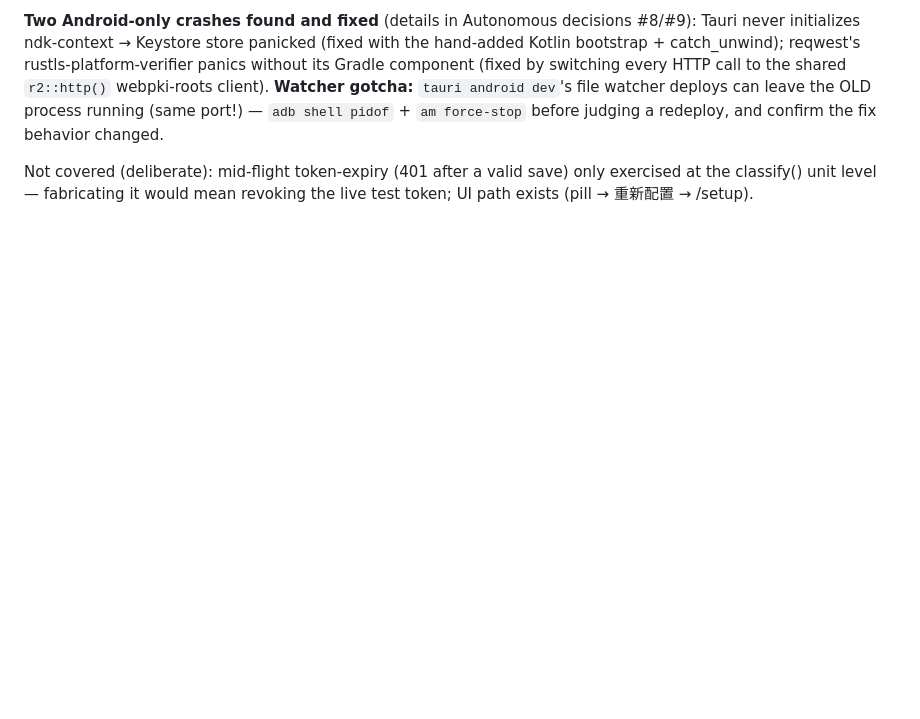
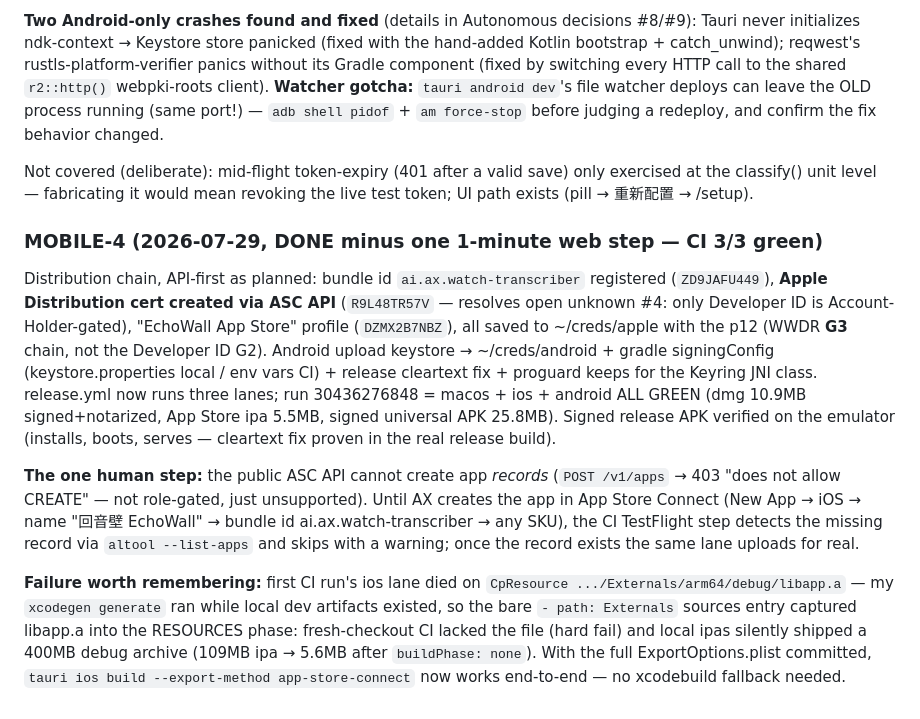
Before and after one commit to xingfanxia/watch-transcriber, a Markdown page: docs/mobile/PLAN.md, the part around the change. Rendered like a GitHub page; blank space fills up the shorter version.

Commit message:
docs(mobile): MOBILE-4 retro — CI 3/3 green, Externals resource landmine, app-record web step

```diff
--- a/docs/mobile/PLAN.md
+++ b/docs/mobile/PLAN.md
@@ -283,3 +283,34 @@ judging a redeploy, and confirm the fix behavior changed.
 Not covered (deliberate): mid-flight token-expiry (401 after a valid save)
 only exercised at the classify() unit level — fabricating it would mean
 revoking the live test token; UI path exists (pill → 重新配置 → /setup).
+
+### MOBILE-4 (2026-07-29, DONE minus one 1-minute web step — CI 3/3 green)
+
+Distribution chain, API-first as planned: bundle id `ai.ax.watch-transcriber`
+registered (`ZD9JAFU449`), **Apple Distribution cert created via ASC API**
+(`R9L48TR57V` — resolves open unknown #4: only Developer ID is
+Account-Holder-gated), "EchoWall App Store" profile (`DZMX2B7NBZ`), all saved
+to ~/creds/apple with the p12 (WWDR **G3** chain, not the Developer ID G2).
+Android upload keystore → ~/creds/android + gradle signingConfig
+(keystore.properties local / env vars CI) + release cleartext fix + proguard
+keeps for the Keyring JNI class. release.yml now runs three lanes; run
+30436276848 = macos + ios + android ALL GREEN (dmg 10.9MB signed+notarized,
+App Store ipa 5.5MB, signed universal APK 25.8MB). Signed release APK
+verified on the emulator (installs, boots, serves — cleartext fix proven in
+the real release build).
+
+**The one human step:** the public ASC API cannot create app *records*
+(`POST /v1/apps` → 403 "does not allow CREATE" — not role-gated, just
+unsupported). Until AX creates the app in App Store Connect (New App → iOS →
+name "回音壁 EchoWall" → bundle id ai.ax.watch-transcriber → any SKU), the
+CI TestFlight step detects the missing record via `altool --list-apps` and
+skips with a warning; once the record exists the same lane uploads for real.
+
+**Failure worth remembering:** first CI run's ios lane died on
+`CpResource .../Externals/arm64/debug/libapp.a` — my `xcodegen generate` ran
+while local dev artifacts existed, so the bare `- path: Externals` sources
+entry captured libapp.a into the RESOURCES phase: fresh-checkout CI lacked
+the file (hard fail) and local ipas silently shipped a 400MB debug archive
+(109MB ipa → 5.6MB after `buildPhase: none`). With the full
+ExportOptions.plist committed, `tauri ios build --export-method
+app-store-connect` now works end-to-end — no xcodebuild fallback needed.
```
